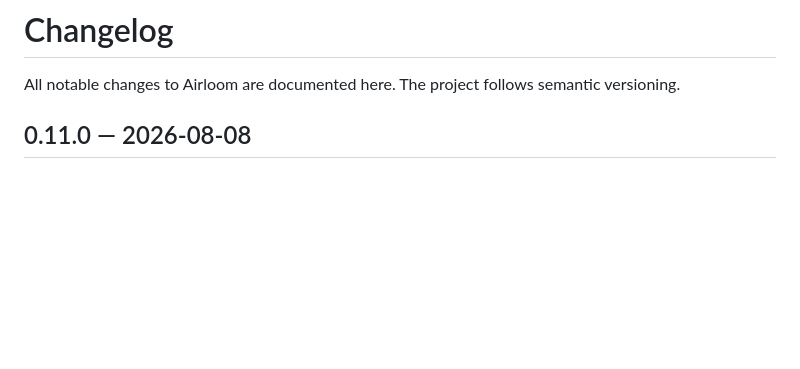
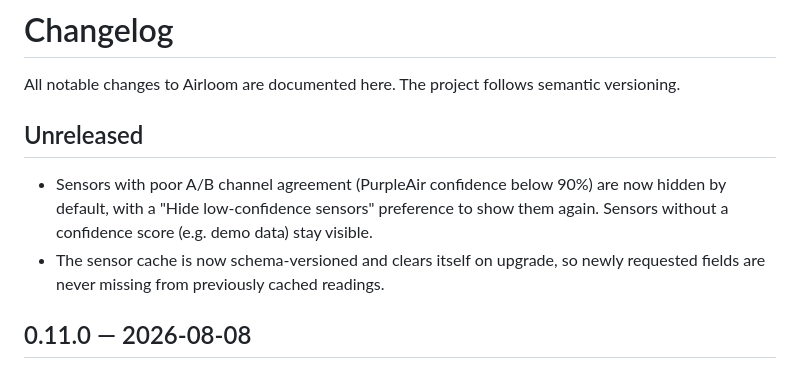
Before and after one commit to ijbaird/airloom, a Markdown page: CHANGELOG.md, the part around the change. GitHub-like rendering; blank space fills up the shorter version.

Commit message:
docs: describe the confidence filter and cache schema versioning
Co-Authored-By: Claude Fable 5 <noreply@anthropic.com>

```diff
--- a/CHANGELOG.md
+++ b/CHANGELOG.md
@@ -1,6 +1,14 @@
 # Changelog
 
 All notable changes to Airloom are documented here. The project follows semantic versioning.
+
+## Unreleased
+
+- Sensors with poor A/B channel agreement (PurpleAir confidence below 90%) are
+  now hidden by default, with a "Hide low-confidence sensors" preference to show
+  them again. Sensors without a confidence score (e.g. demo data) stay visible.
+- The sensor cache is now schema-versioned and clears itself on upgrade, so
+  newly requested fields are never missing from previously cached readings.
 
 ## 0.11.0 — 2026-08-08
 
```
Also changed, not shown: CLAUDE.md (+1 -1 lines).
